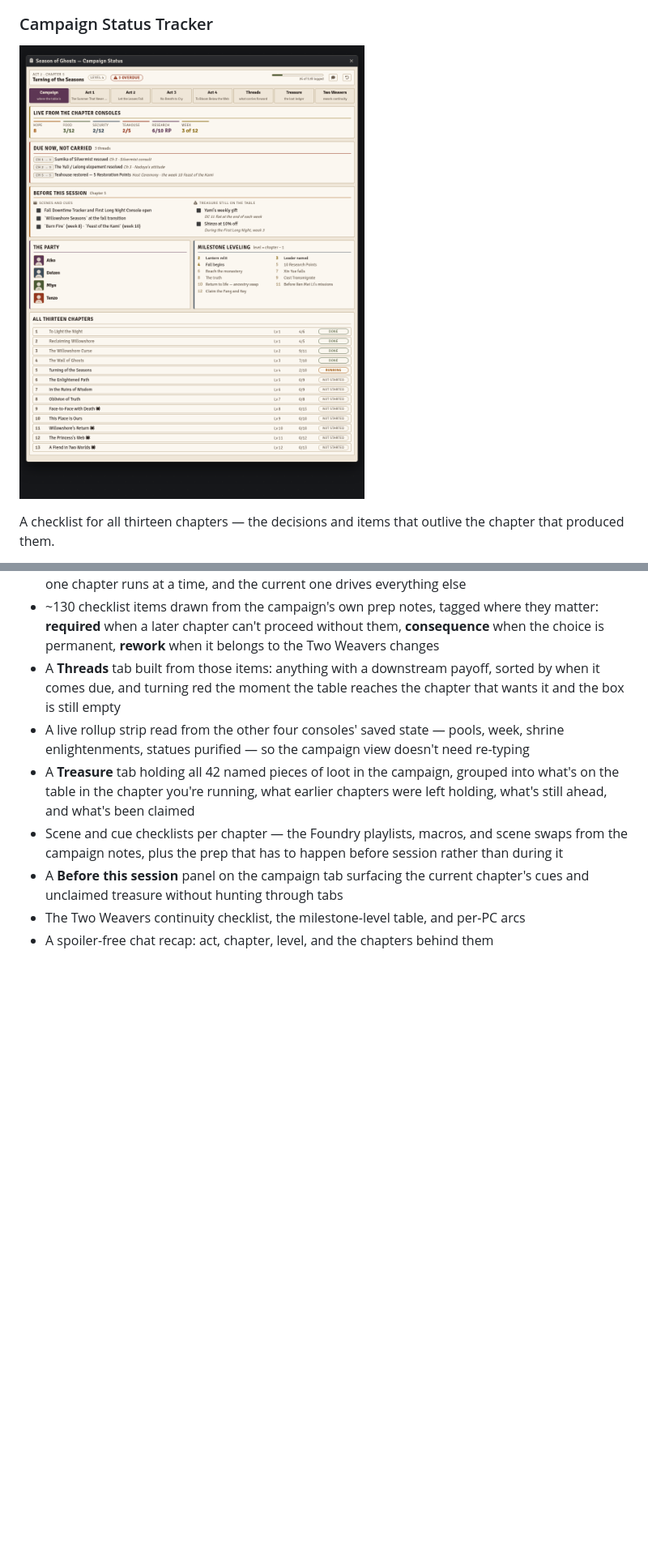
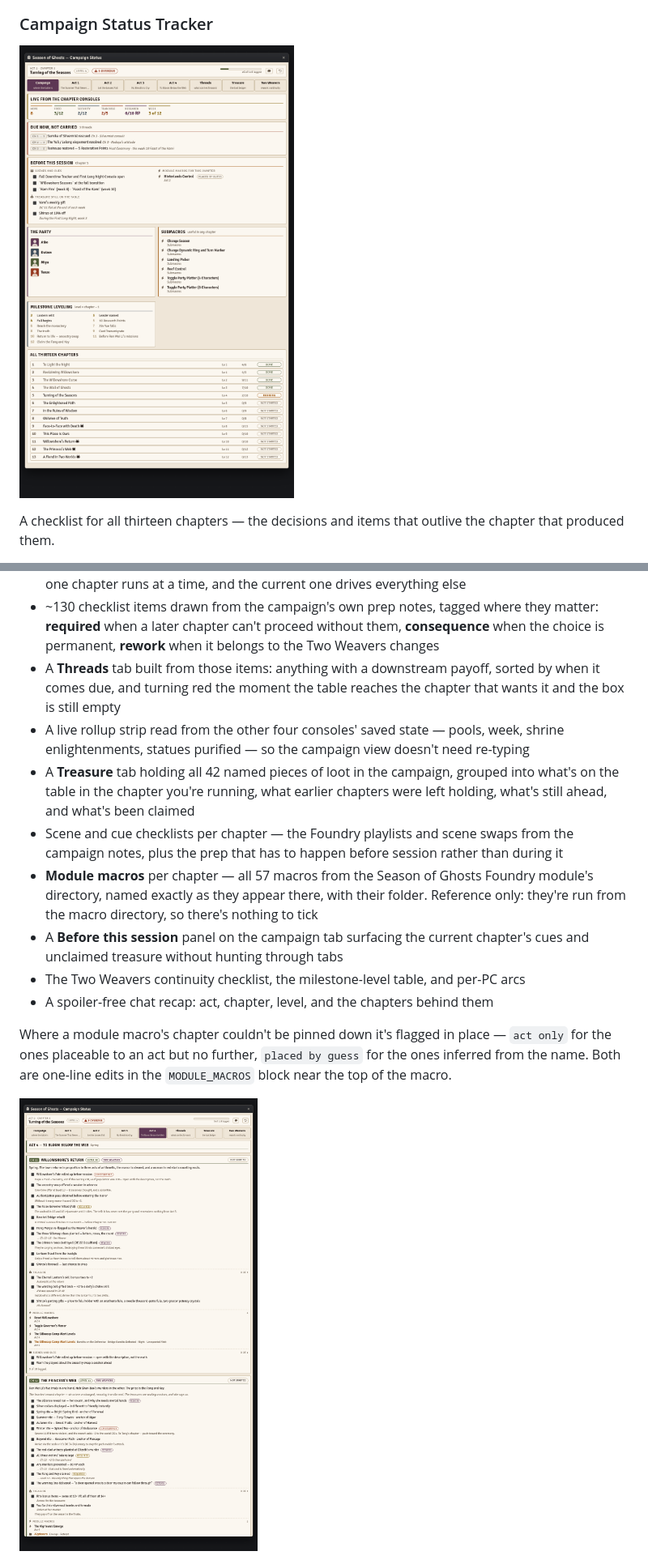
Before and after one commit to xKillerbees/foundryvtt-macros, a Markdown page: macros/season-of-ghosts/README.md, 2 parts joined by grey strips. Shown at 81% size. Drawn GitHub-style; pictures changed too: screenshots/season-of-ghosts/campaign-status-act4.png (added), screenshots/season-of-ghosts/campaign-status-tracker.png; blank space fills up the shorter version.

```diff
--- a/macros/season-of-ghosts/README.md
+++ b/macros/season-of-ghosts/README.md
@@ -114,12 +114,21 @@ produced them.
 - A **Treasure** tab holding all 42 named pieces of loot in the campaign, grouped into what's
   on the table in the chapter you're running, what earlier chapters were left holding, what's
   still ahead, and what's been claimed
-- Scene and cue checklists per chapter — the Foundry playlists, macros, and scene swaps from
-  the campaign notes, plus the prep that has to happen before session rather than during it
+- Scene and cue checklists per chapter — the Foundry playlists and scene swaps from the
+  campaign notes, plus the prep that has to happen before session rather than during it
+- **Module macros** per chapter — all 57 macros from the Season of Ghosts Foundry module's
+  directory, named exactly as they appear there, with their folder. Reference only: they're
+  run from the macro directory, so there's nothing to tick
 - A **Before this session** panel on the campaign tab surfacing the current chapter's cues and
   unclaimed treasure without hunting through tabs
 - The Two Weavers continuity checklist, the milestone-level table, and per-PC arcs
 - A spoiler-free chat recap: act, chapter, level, and the chapters behind them
+
+Where a module macro's chapter couldn't be pinned down it's flagged in place — `act only` for
+the ones placeable to an act but no further, `placed by guess` for the ones inferred from the
+name. Both are one-line edits in the `MODULE_MACROS` block near the top of the macro.
+
+![An act tab, with checklist, treasure, module macros, and cues](../../screenshots/season-of-ghosts/campaign-status-act4.png)
 
 ![The Threads tab](../../screenshots/season-of-ghosts/campaign-status-threads.png)
 
```
Also changed, not shown: CHANGELOG.md (+2 -1 lines), 3 other files.
